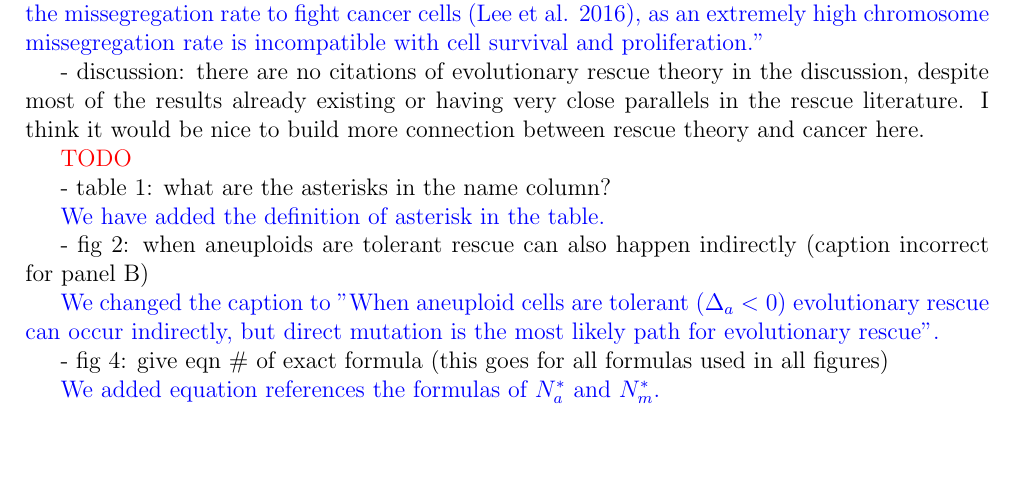
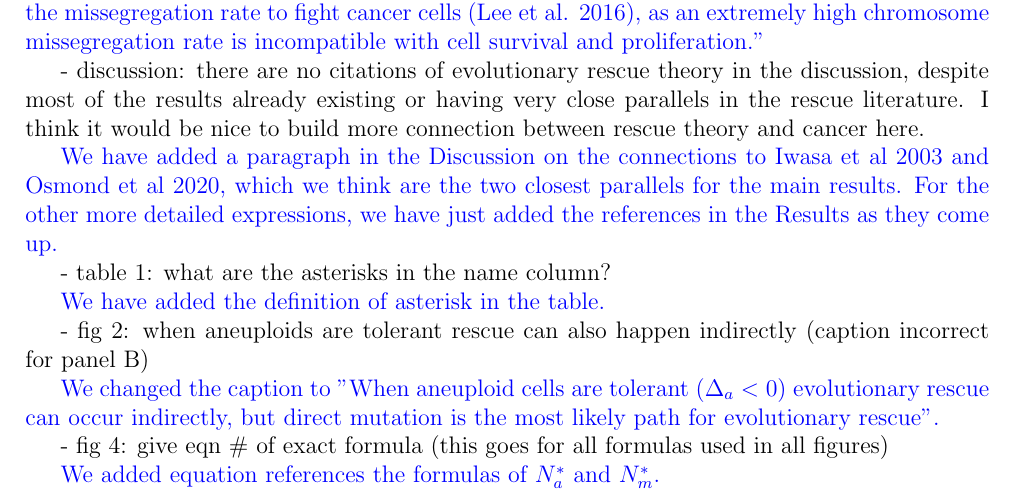
Before and after one commit to yoavram-lab/EvolutionaryRescue, a LaTeX document (ResponseLetter.tex): part of page 9 of 14, cut so that both start at the same text, the shorter picture padded with empty space. Compiled offline with pdfLaTeX.

Commit message:
Update ResponseLetter.tex

```diff
--- a/ResponseLetter.tex
+++ b/ResponseLetter.tex
@@ -345,7 +347,8 @@ Line XXX in the Introduction reads: "Futhermore, some proposed anti-cancer drugs
 
 - discussion: there are no citations of evolutionary rescue theory in the discussion, despite most of the results already existing or having very close parallels in the rescue literature. I think it would be nice to build more connection between rescue theory and cancer here.
 
-\textcolor{red}{TODO}
+\textcolor{blue}{We have added a paragraph in the Discussion on the connections to Iwasa et al 2003 and Osmond et al 2020, which we think are the two closest parallels for the main results.
+For the other more detailed expressions, we have just added the references in the Results as they come up.}
 
 - table 1: what are the asterisks in the name column?
 
```
Also changed, not shown: ResponseLetter.tex (4 more changed lines).
